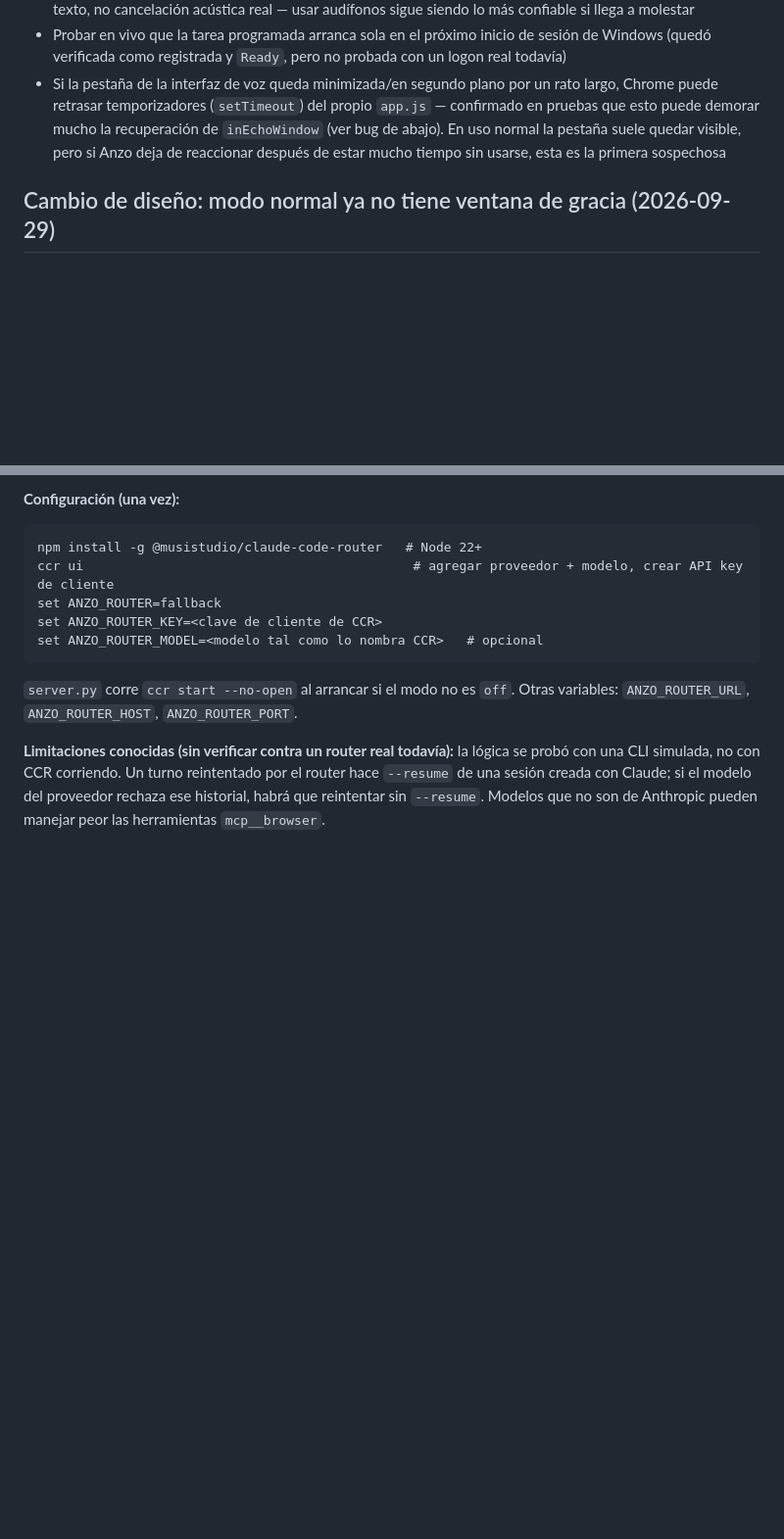
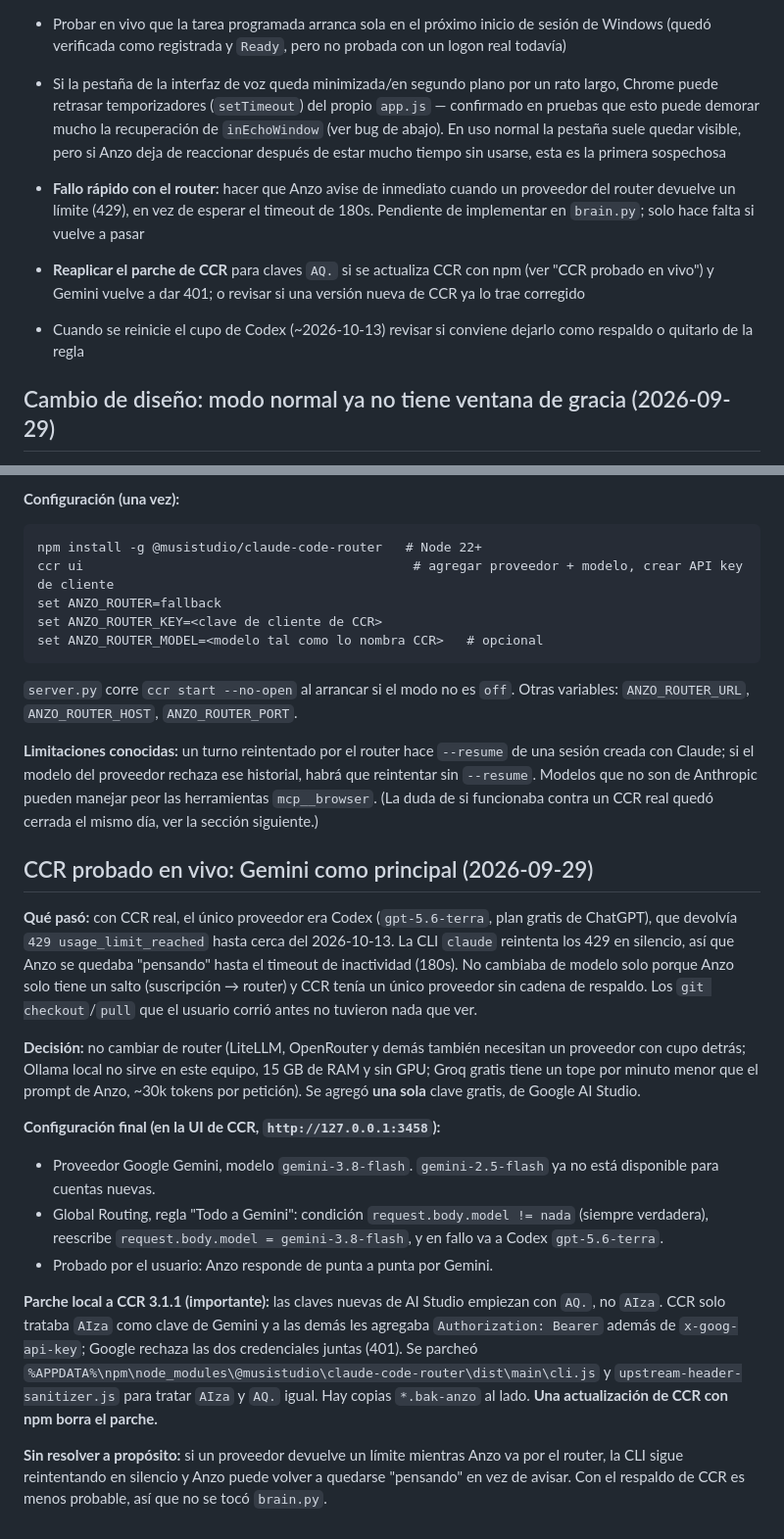
Before and after one commit to janzola2895/anzo-claude, a Markdown page: Anzo/Decisiones.md, 2 parts joined by grey strips. Shown at 98% size. GitHub-like rendering; blank space fills up the shorter version.

Commit message:
Document CCR + Gemini fallback setup and the Codex 429 hang
Records the live diagnosis (Codex free-plan 429 made the claude CLI retry
silently), the Gemini routing rule, the local CCR patch for AQ. keys, and
the new pending items.

Co-Authored-By: Claude Sonnet 5.5 <noreply@anthropic.com>

````diff
--- a/Anzo/Decisiones.md
+++ b/Anzo/Decisiones.md
@@ -88,6 +88,10 @@ Implementados los 4 pedidos priorizados de la lista de pendientes anterior. El p
 - Probar en vivo que la tarea programada arranca sola en el próximo inicio de sesión de Windows (quedó verificada como registrada y `Ready`, pero no probada con un logon real todavía)
 - Si la pestaña de la interfaz de voz queda minimizada/en segundo plano por un rato largo, Chrome puede retrasar temporizadores (`setTimeout`) del propio `app.js` — confirmado en pruebas que esto puede demorar mucho la recuperación de `inEchoWindow` (ver bug de abajo). En uso normal la pestaña suele quedar visible, pero si Anzo deja de reaccionar después de estar mucho tiempo sin usarse, esta es la primera sospechosa
 
+- **Fallo rápido con el router:** hacer que Anzo avise de inmediato cuando un proveedor del router devuelve un límite (429), en vez de esperar el timeout de 180s. Pendiente de implementar en `brain.py`; solo hace falta si vuelve a pasar
+- **Reaplicar el parche de CCR** para claves `AQ.` si se actualiza CCR con npm (ver "CCR probado en vivo") y Gemini vuelve a dar 401; o revisar si una versión nueva de CCR ya lo trae corregido
+- Cuando se reinicie el cupo de Codex (~2026-10-13) revisar si conviene dejarlo como respaldo o quitarlo de la regla
+
 ## Cambio de diseño: modo normal ya no tiene ventana de gracia (2026-09-29)
 
 El usuario reportó que en modo normal (no modo conversación) Anzo a veces seguía reaccionando sin que dijera la palabra clave. Causa: después de cada turno, `finishTurn()` dejaba a Anzo en `LISTENING` (sin pedir "Anzo") durante 12 segundos de gracia (`FOLLOW_UP_WINDOW_MS`) antes de volver a `IDLE` -- pensado originalmente para responder una pregunta rápido, pero era también una ventana donde cualquier habla suelta (o un eco que el filtro no cachara) se tomaba como instrucción nueva sin que el usuario lo pidiera.
@@ -154,4 +158,19 @@ set ANZO_ROUTER_MODEL=<modelo tal como lo nombra CCR>   # opcional
 ```
 `server.py` corre `ccr start --no-open` al arrancar si el modo no es `off`. Otras variables: `ANZO_ROUTER_URL`, `ANZO_ROUTER_HOST`, `ANZO_ROUTER_PORT`.
 
-**Limitaciones conocidas (sin verificar contra un router real todavía):** la lógica se probó con una CLI simulada, no con CCR corriendo. Un turno reintentado por el router hace `--resume` de una sesión creada con Claude; si el modelo del proveedor rechaza ese historial, habrá que reintentar sin `--resume`. Modelos que no son de Anthropic pueden manejar peor las herramientas `mcp__browser`.
+**Limitaciones conocidas:** un turno reintentado por el router hace `--resume` de una sesión creada con Claude; si el modelo del proveedor rechaza ese historial, habrá que reintentar sin `--resume`. Modelos que no son de Anthropic pueden manejar peor las herramientas `mcp__browser`. (La duda de si funcionaba contra un CCR real quedó cerrada el mismo día, ver la sección siguiente.)
+
+## CCR probado en vivo: Gemini como principal (2026-09-29)
+
+**Qué pasó:** con CCR real, el único proveedor era Codex (`gpt-5.6-terra`, plan gratis de ChatGPT), que devolvía `429 usage_limit_reached` hasta cerca del 2026-10-13. La CLI `claude` reintenta los 429 en silencio, así que Anzo se quedaba "pensando" hasta el timeout de inactividad (180s). No cambiaba de modelo solo porque Anzo solo tiene un salto (suscripción → router) y CCR tenía un único proveedor sin cadena de respaldo. Los `git checkout`/`pull` que el usuario corrió antes no tuvieron nada que ver.
+
+**Decisión:** no cambiar de router (LiteLLM, OpenRouter y demás también necesitan un proveedor con cupo detrás; Ollama local no sirve en este equipo, 15 GB de RAM y sin GPU; Groq gratis tiene un tope por minuto menor que el prompt de Anzo, ~30k tokens por petición). Se agregó **una sola** clave gratis, de Google AI Studio.
+
+**Configuración final (en la UI de CCR, `http://127.0.0.1:3458`):**
+- Proveedor Google Gemini, modelo `gemini-3.8-flash`. `gemini-2.5-flash` ya no está disponible para cuentas nuevas.
+- Global Routing, regla "Todo a Gemini": condición `request.body.model != nada` (siempre verdadera), reescribe `request.body.model = gemini-3.8-flash`, y en fallo va a Codex `gpt-5.6-terra`.
+- Probado por el usuario: Anzo responde de punta a punta por Gemini.
+
+**Parche local a CCR 3.1.1 (importante):** las claves nuevas de AI Studio empiezan con `AQ.`, no `AIza`. CCR solo trataba `AIza` como clave de Gemini y a las demás les agregaba `Authorization: Bearer` además de `x-goog-api-key`; Google rechaza las dos credenciales juntas (401). Se parcheó `%APPDATA%\npm\node_modules\@musistudio\claude-code-router\dist\main\cli.js` y `upstream-header-sanitizer.js` para tratar `AIza` y `AQ.` igual. Hay copias `*.bak-anzo` al lado. **Una actualización de CCR con npm borra el parche.**
+
+**Sin resolver a propósito:** si un proveedor devuelve un límite mientras Anzo va por el router, la CLI sigue reintentando en silencio y Anzo puede volver a quedarse "pensando" en vez de avisar. Con el respaldo de CCR es menos probable, así que no se tocó `brain.py`.
````
Also changed, not shown: Anzo/Problemas resueltos.md (+18 -0 lines).
